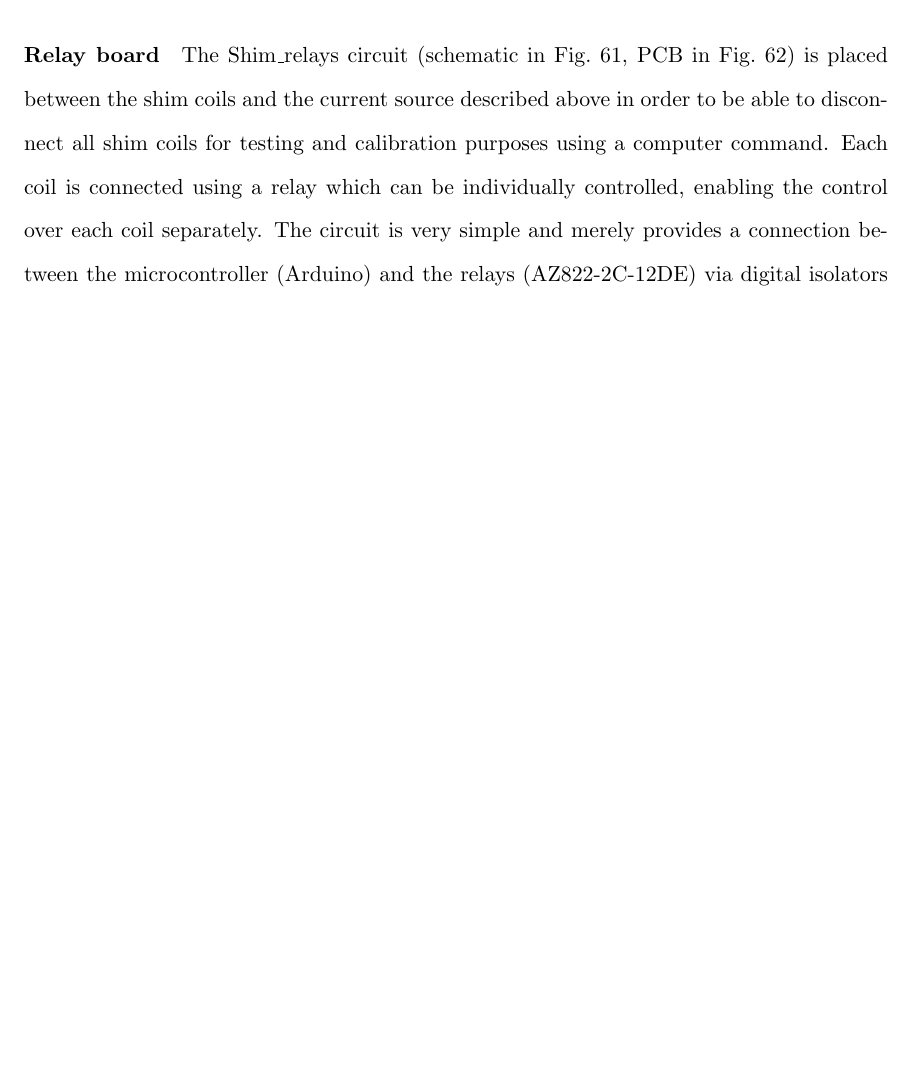
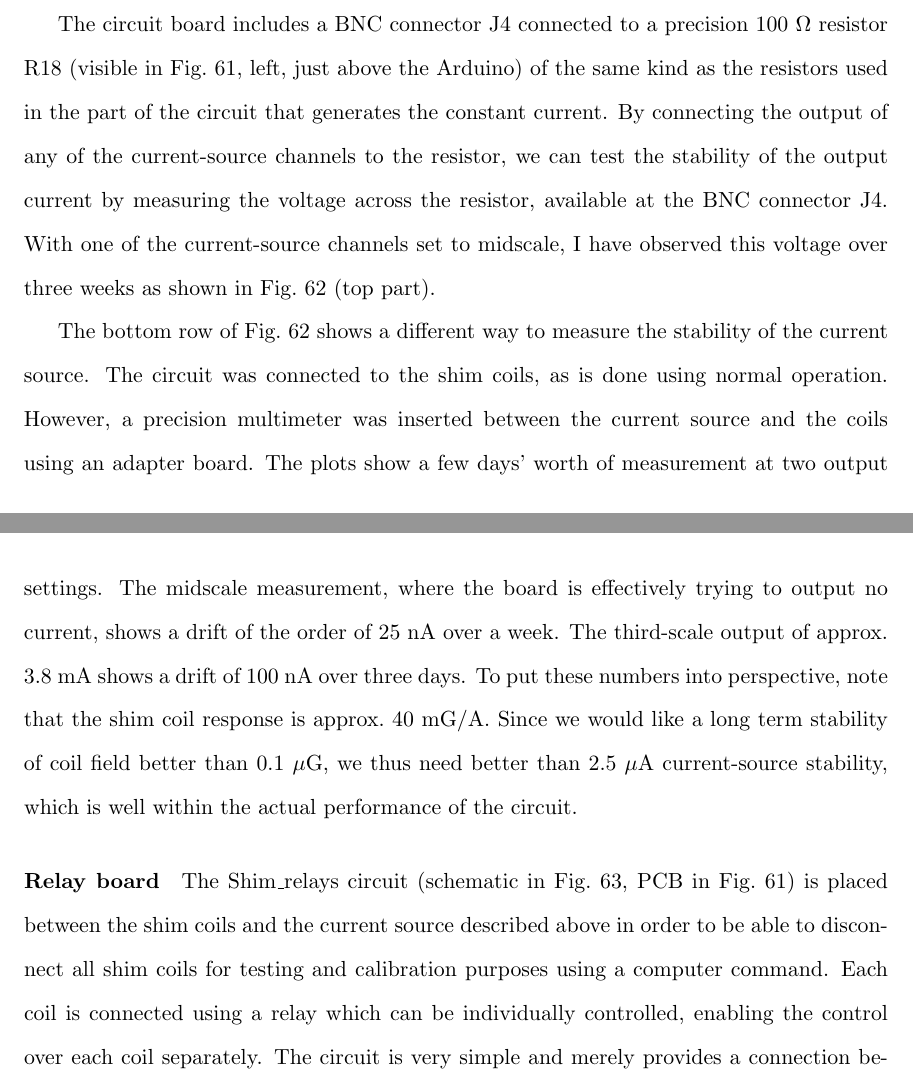
Before and after one commit to js216/thesis, a LaTeX thesis (thesis.tex, which reads circuits.tex): part of page 181 of 252 before the commit and two parts of pages 181 and 183 of 253 after it, the two joined at a grey line, cut at the place of the change, the shorter picture padded with empty space. Compiled offline with pdfLaTeX.

Commit message:
details about current source testing

```diff
--- a/circuits.tex
+++ b/circuits.tex
@@ -157,0 +162,31 @@ can sometimes occur with certain transformers. \cite[sect~9.5.3C]{horowitz2016ar
+   \caption[Shim coils v1.3a, Shim\_relays v1.0.]{\part{Left} Shim coils v1.3a.
+   \part{Right} Shim\_relays v1.0.  Connections, counter-clockwise from bottom
+   left: in 13--16, in 9--12, in 5--8, in 1--4, out 1--4, in 12VAC, out 5--8,
+   out 9--12, out 13--16. Since the PCBs are currently in use, only a rendered
+   drawing is shown here, which does not show the RJ45 (`ethernet') connectors
+   nor the Arduino Nano board (lower right, under the \CENTREX\ logo).}
+  \label{coils_PCB}
+\end{figure}
+
+The circuit board includes a BNC connector J4 connected to a precision
+100~$\Omega$ resistor R18 (visible in Fig.~\ref{coils_PCB}, left, just above the
+Arduino) of the same kind as the resistors used in the part of the circuit that
+generates the constant current. By connecting the output of any of the
+current-source channels to the resistor, we can test the stability of the output
+current by measuring the voltage across the resistor, available at the BNC
+connector J4. With one of the current-source channels set to midscale, I have
+observed this voltage over three weeks as shown in Fig.~\ref{shim_stability}
+(top part).
+
+The bottom row of Fig.~\ref{shim_stability} shows a different way to measure the
+stability of the current source. The circuit was connected to the shim coils, as
+is done using normal operation. However, a precision multimeter was inserted
+between the current source and the coils using an adapter board. The plots show
+a few days' worth of measurement at two output settings. The midscale
+measurement, where the board is effectively trying to output no current, shows a
+drift of the order of 25~nA over a week. The third-scale output of approx.\
+3.8~mA shows a drift of 100~nA over three days. To put these numbers into
+perspective, note that the shim coil response is approx.\ 40~mG/A. Since we
+would like a long term stability of coil field better than 0.1~$\mu$G, we thus
+need better than 2.5~$\mu$A current-source stability, which is well within the
+actual performance of the circuit.
@@ -158,3 +205,6 @@ can sometimes occur with certain transformers. \cite[sect~9.5.3C]{horowitz2016ar
+  \label{shim_stability}
+\end{figure}
+
 \paragraph{Relay board}
 
 The Shim\_relays circuit (schematic in Fig.~\ref{shimrelays_schem}, PCB
```
Also changed, not shown: PMT.tex (+2 -2 lines), Makefile, figs/matplotlib/polarize.pdf, figs/matplotlib/polarize.pdf_tex, figs/matplotlib/polarizeTlF.pdf, figs/todo/DMM_stability.png (added), figs/todo/SR560_stability.png (added), circuits.tex (62 more changed lines), 1 other file.
